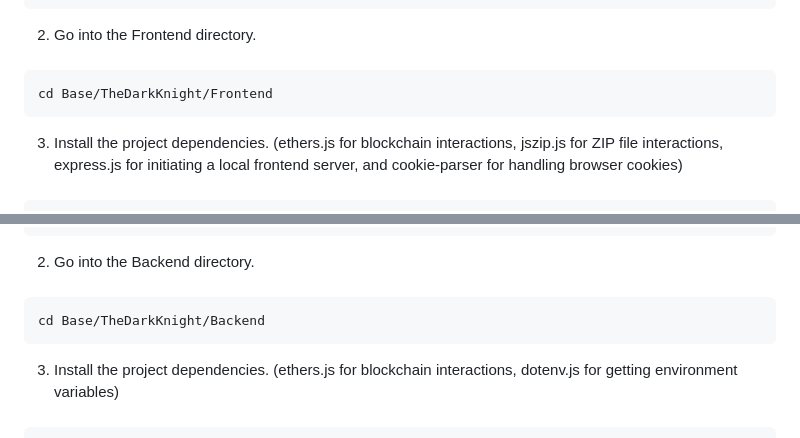
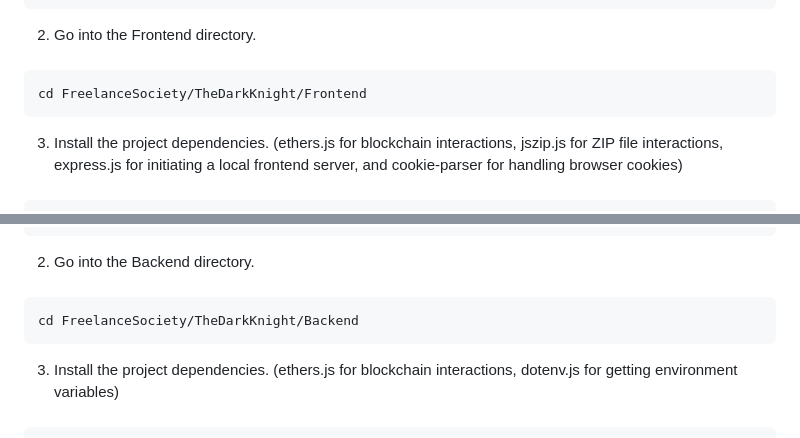
Before and after one commit to peterparker303e24/Base, a Markdown page: README.md, 2 parts joined by grey strips. Drawn GitHub-style.

Commit message:
Updated README.md Freelance Society website address.

```diff
--- a/README.md
+++ b/README.md
@@ -54,7 +54,7 @@ You should already have the following dependencies installed on your system, and
 2. Go into the Frontend directory.
 
 ###
-    cd Base/TheDarkKnight/Frontend
+    cd FreelanceSociety/TheDarkKnight/Frontend
 
 3. Install the project dependencies. (ethers.js for blockchain interactions, jszip.js for ZIP file interactions, express.js for initiating a local frontend server, and cookie-parser for handling browser cookies)
 
@@ -90,7 +90,7 @@ You should already have the following dependencies installed on your system, and
 2. Go into the Backend directory.
 
 ###
-    cd Base/TheDarkKnight/Backend
+    cd FreelanceSociety/TheDarkKnight/Backend
 
 3. Install the project dependencies. (ethers.js for blockchain interactions, dotenv.js for getting environment variables)
 
```
Also changed, not shown: other parts of README.md (+3 -3 lines).
